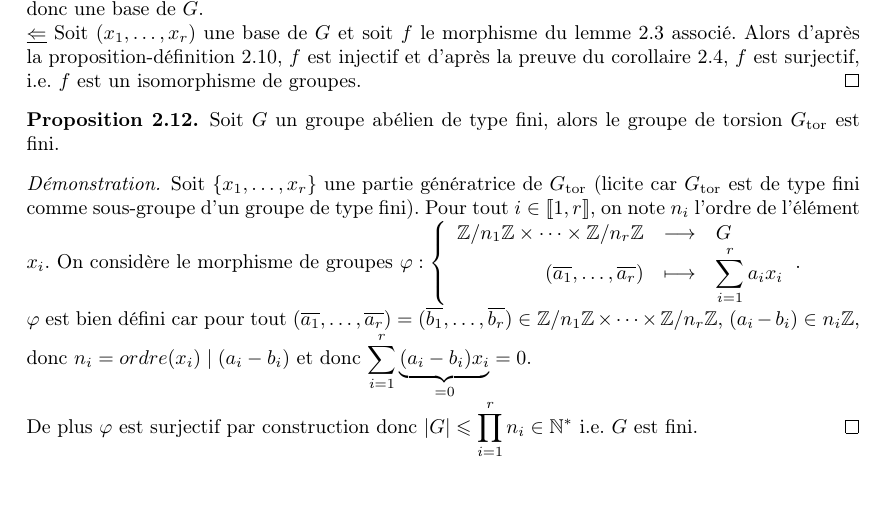
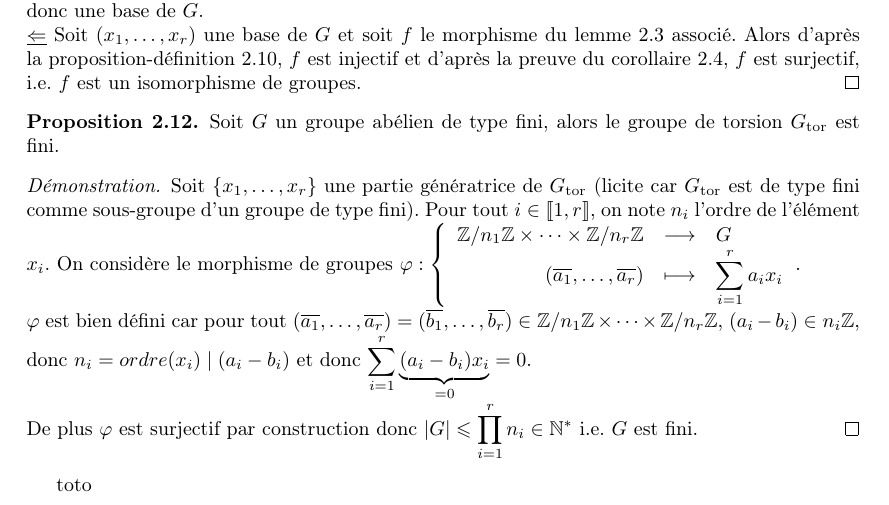
Before and after one commit to IloneM/M305, a LaTeX document (M305.tex): part of page 6 of 6, cut so that both start at the same text. Compiled offline with LaTeX, dvips and Ghostscript.

Commit message:
modified:   M305.tex

```diff
--- a/M305.tex
+++ b/M305.tex
@@ -505,4 +505,6 @@ $\varphi$ est bien défini car pour tout $(\overline{a_1}, \ldots, \overline{a_r
 De plus $\varphi$ est surjectif par construction  donc $\vert G \vert \leqslant \dis \prod_{i=1}^r n_i \in \N^*$ i.e. $G$ est fini.
 \end{proof}
 
+toto
+
 \end{document}
```
